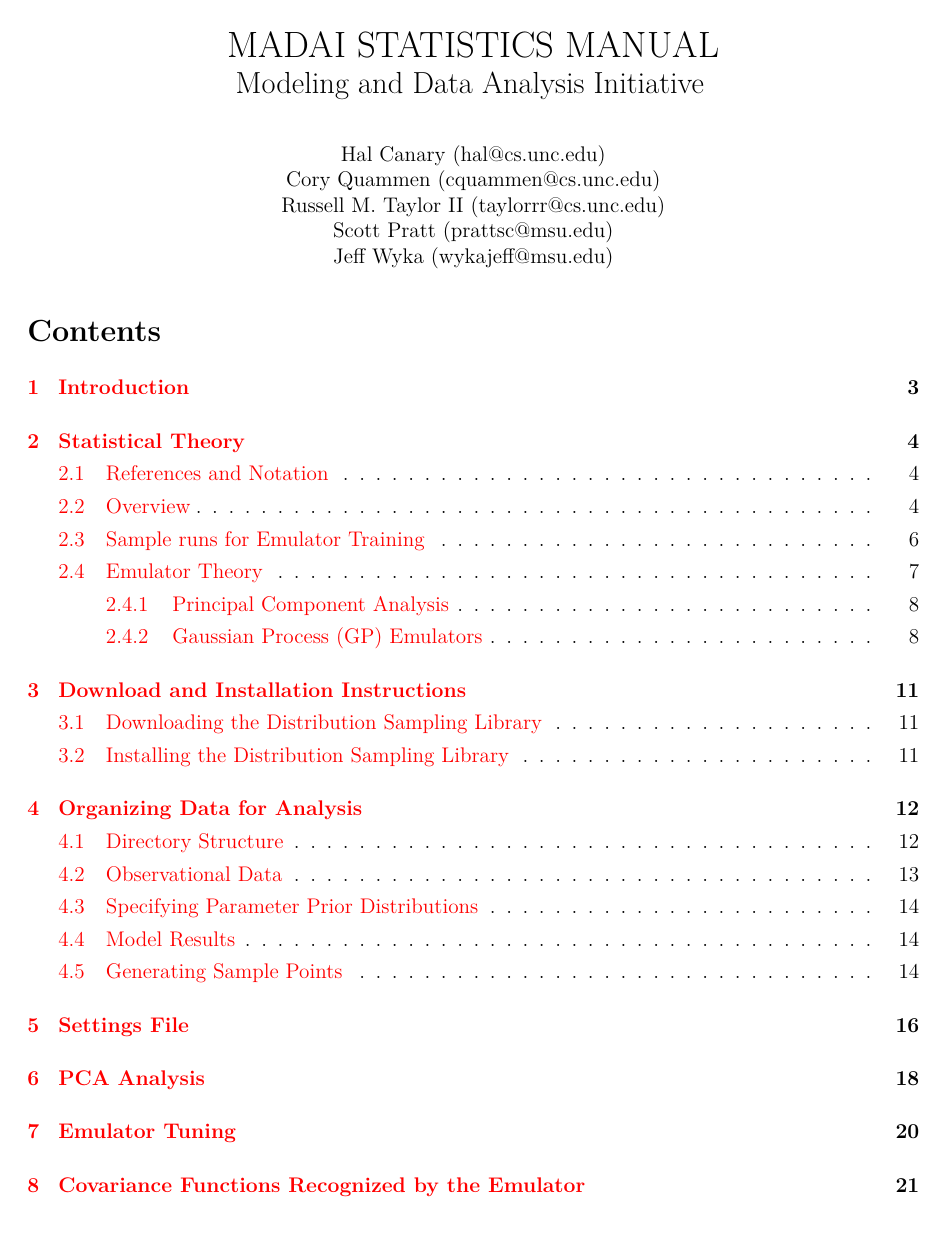
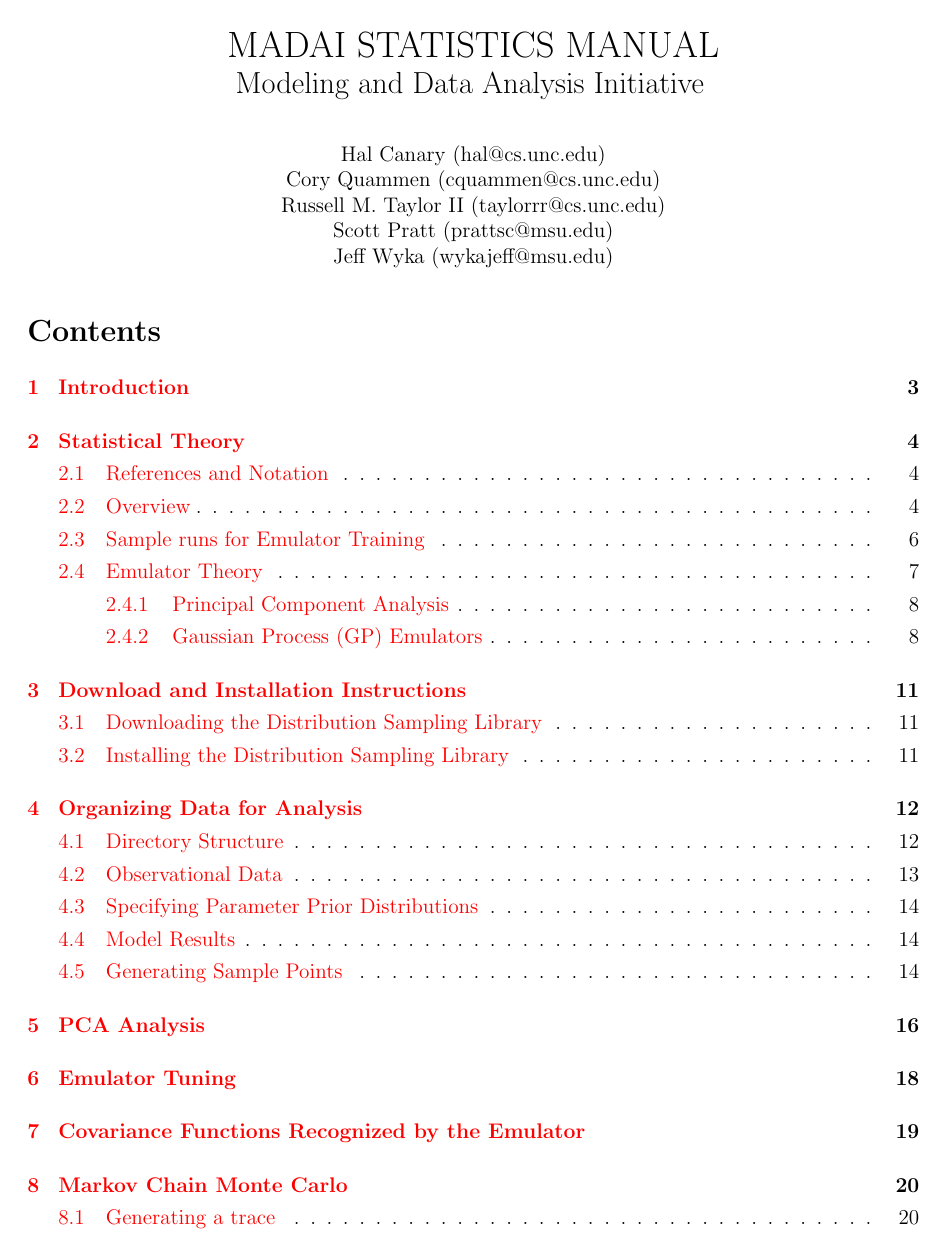
Before and after one commit to MADAI/DistributionSampling, a LaTeX document (doc/manual/manual.tex): page 1 of 25. Compiled offline with pdfLaTeX.

Commit message:
Moved settings chapter below explanation of tools

```diff
--- a/doc/manual/manual.tex
+++ b/doc/manual/manual.tex
@@ -2,8 +2,6 @@
 \usepackage{graphicx}
 \usepackage{amsmath, amssymb}
 \usepackage{graphicx}
-\usepackage[T1]{fontenc}
-\usepackage{lmodern}
 
 \parskip 4pt
 \parindent 0pt
```
Also changed, not shown: doc/manual/manual.tex (6 more changed lines).
